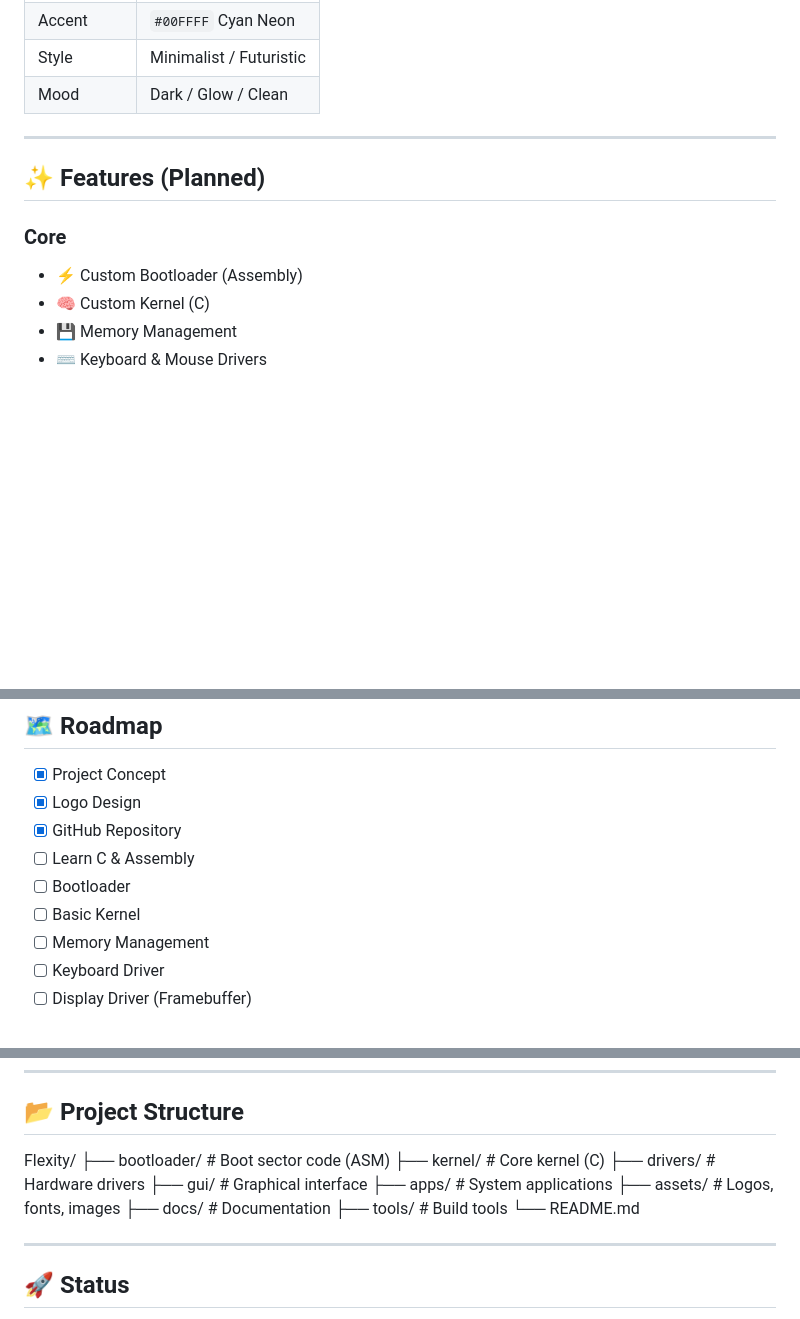
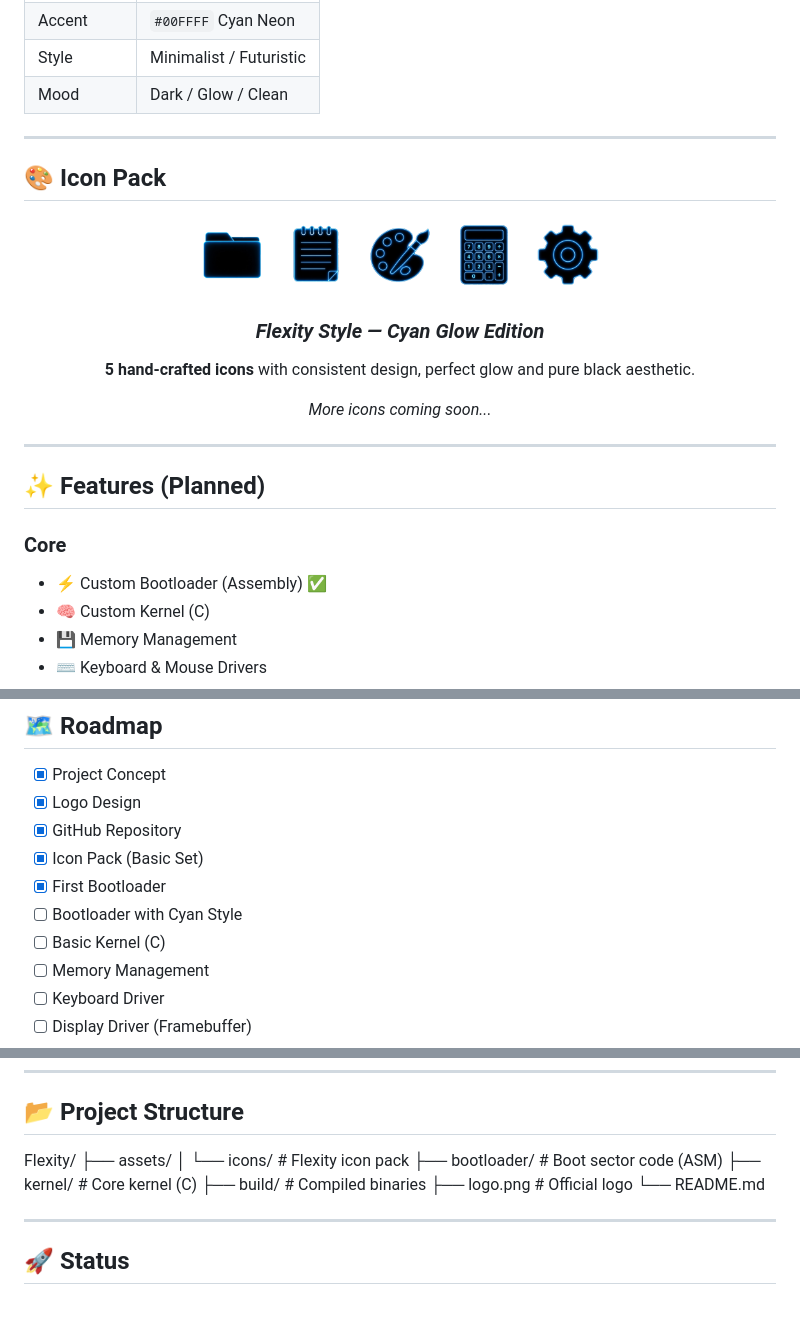
Before and after one commit to santiagohgarcia2015-spec/FlexityOS, a Markdown page: README.md, 3 parts joined by grey strips. Drawn GitHub-style; blank space fills up the shorter version.

Commit message:
Update README with icon pack showcase

```diff
--- a/README.md
+++ b/README.md
@@ -39,10 +39,30 @@ Just pure code, designed to be **fast**, **clean**, **beautiful** and **optimize
 
 ---
 
+## 🎨 Icon Pack
+
+<div align="center">
+
+<img src="assets/icons/files.png" width="80">
+<img src="assets/icons/notes.png" width="80">
+<img src="assets/icons/paint.png" width="80">
+<img src="assets/icons/calculator.png" width="80">
+<img src="assets/icons/settings.png" width="80">
+
+### *Flexity Style — Cyan Glow Edition*
+
+**5 hand-crafted icons** with consistent design, perfect glow and pure black aesthetic.
+
+*More icons coming soon...*
+
+</div>
+
+---
+
 ## ✨ Features (Planned)
 
 ### Core
-- ⚡ Custom Bootloader (Assembly)
+- ⚡ Custom Bootloader (Assembly) ✅
 - 🧠 Custom Kernel (C)
 - 💾 Memory Management
 - ⌨️ Keyboard & Mouse Drivers
@@ -80,9 +100,10 @@ Just pure code, designed to be **fast**, **clean**, **beautiful** and **optimize
 - [x] Project Concept
 - [x] Logo Design
 - [x] GitHub Repository
-- [ ] Learn C & Assembly
-- [ ] Bootloader
-- [ ] Basic Kernel
+- [x] Icon Pack (Basic Set)
+- [x] First Bootloader
+- [ ] Bootloader with Cyan Style
+- [ ] Basic Kernel (C)
 - [ ] Memory Management
 - [ ] Keyboard Driver
 - [ ] Display Driver (Framebuffer)
@@ -108,14 +129,12 @@ Just pure code, designed to be **fast**, **clean**, **beautiful** and **optimize
 
 ## 📂 Project Structure
 Flexity/
+├── assets/
+│ └── icons/ # Flexity icon pack
 ├── bootloader/ # Boot sector code (ASM)
 ├── kernel/ # Core kernel (C)
-├── drivers/ # Hardware drivers
-├── gui/ # Graphical interface
-├── apps/ # System applications
-├── assets/ # Logos, fonts, images
-├── docs/ # Documentation
-├── tools/ # Build tools
+├── build/ # Compiled binaries
+├── logo.png # Official logo
 └── README.md
 
 ---
```
Also changed, not shown: other parts of README.md (+5 -5 lines).
